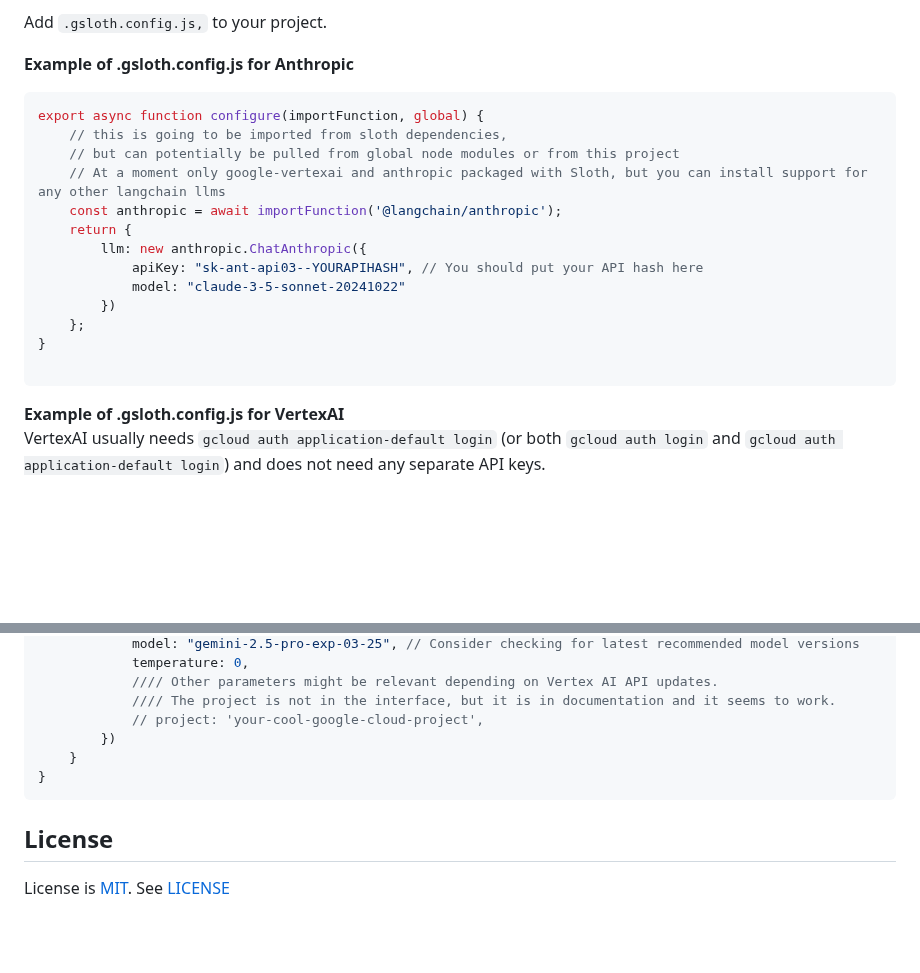
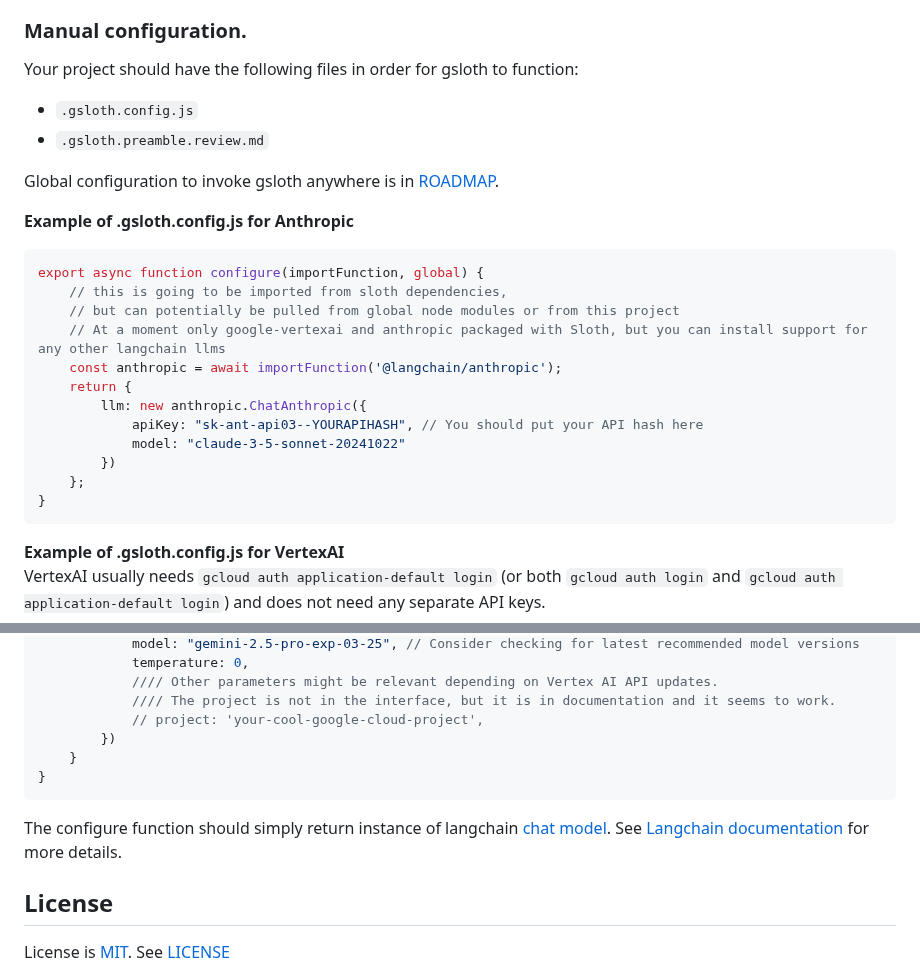
Before and after one commit to andruhon/gaunt-sloth-assistant, a Markdown page: README.md, 2 parts joined by grey strips. GitHub-like rendering; blank space fills up the shorter version.

````diff
--- a/README.md
+++ b/README.md
@@ -38,6 +83,11 @@ Add general description of what your project is and what do you expect from this
 Check [.gsloth.preamble.review.md](.gsloth.preamble.review.md) for example.
 
-Add `.gsloth.config.js,` to your project.
+### Manual configuration.
+Your project should have the following files in order for gsloth to function:
+- `.gsloth.config.js`
+- `.gsloth.preamble.review.md`
+
+Global configuration to invoke gsloth anywhere is in [ROADMAP](ROADMAP.md).
 
 **Example of .gsloth.config.js for Anthropic**
 ```javascript
@@ -53,7 +103,6 @@ export async function configure(importFunction, global) {
         })
     };
 }
-
 ```
 
 **Example of .gsloth.config.js for VertexAI**
@@ -78,5 +127,8 @@ export async function configure(importFunction, global) {
 }
 ```
 
+The configure function should simply return instance of langchain [chat model](https://v03.api.js.langchain.com/classes/_langchain_core.language_models_chat_models.BaseChatModel.html).
+See [Langchain documentation](https://js.langchain.com/docs/tutorials/llm_chain/) for more details.
+
 ## License
 License is [MIT](https://opensource.org/license/mit). See [LICENSE](LICENSE)
````
Also changed, not shown: other parts of README.md (+56 -11 lines).
